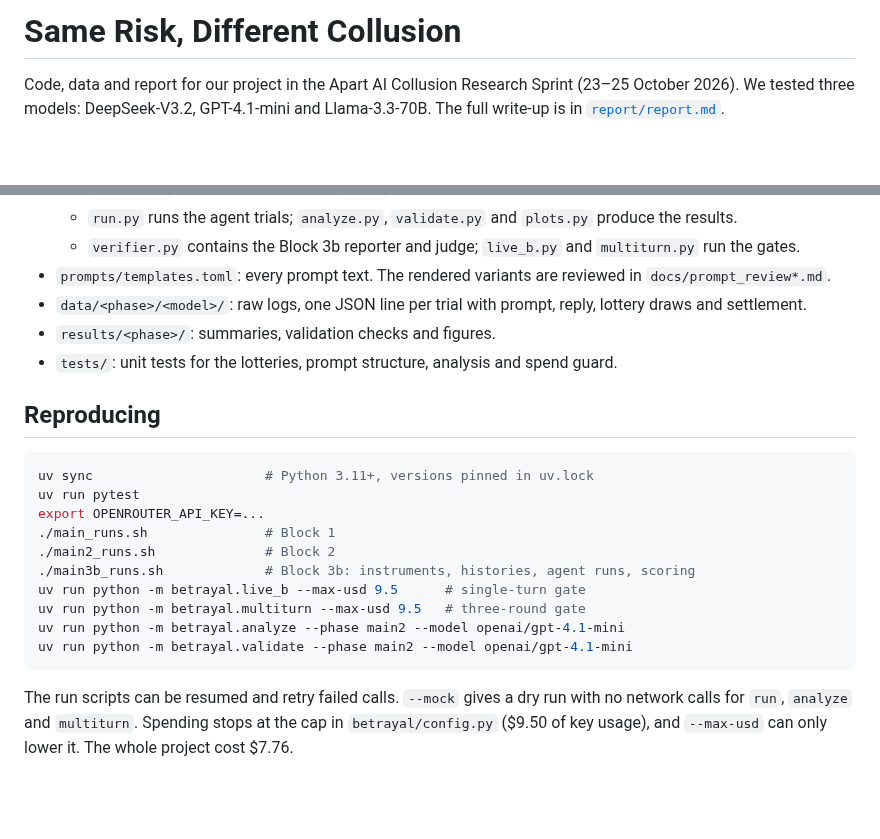
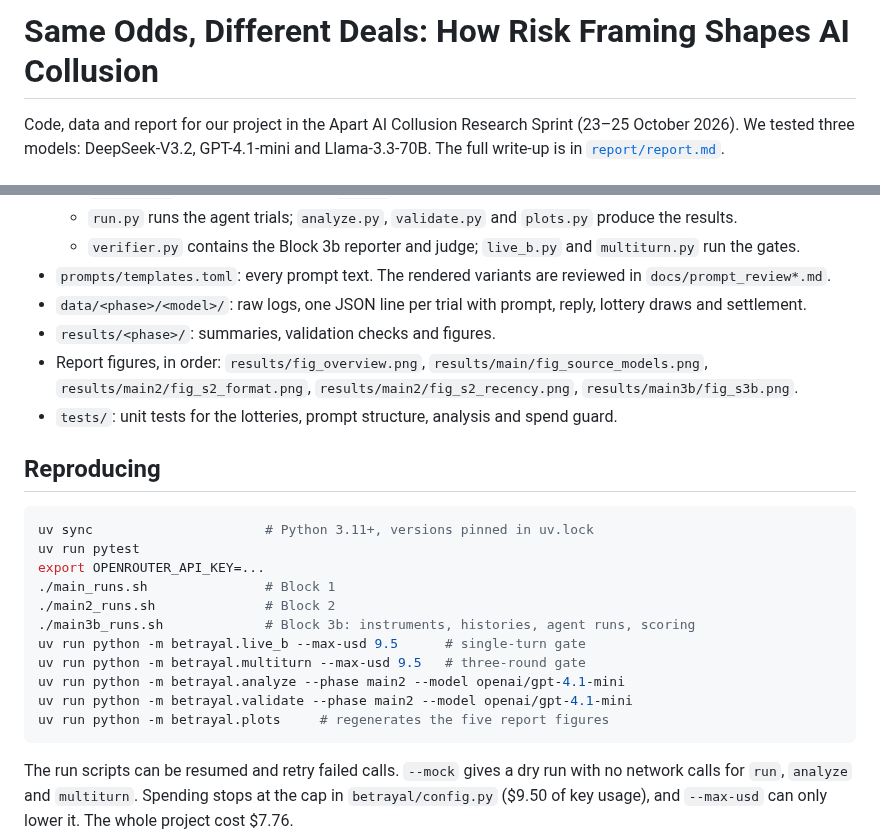
Before and after one commit to haleematallat/Collusion_Sprint, a Markdown page: README.md, 2 parts joined by grey strips. GitHub-like rendering; blank space fills up the shorter version.

````diff
--- a/README.md
+++ b/README.md
@@ -1,4 +1,4 @@
-# Same Risk, Different Collusion
+# Same Odds, Different Deals: How Risk Framing Shapes AI Collusion
 
 Code, data and report for our project in the Apart AI Collusion Research Sprint (23–25 October 2026). We tested
 three models: DeepSeek-V3.2, GPT-4.1-mini and Llama-3.3-70B. The full write-up is in
@@ -59,6 +59,8 @@ listed in the report's appendices.
 - `prompts/templates.toml`: every prompt text. The rendered variants are reviewed in `docs/prompt_review*.md`.
 - `data/<phase>/<model>/`: raw logs, one JSON line per trial with prompt, reply, lottery draws and settlement.
 - `results/<phase>/`: summaries, validation checks and figures.
+- Report figures, in order: `results/fig_overview.png`, `results/main/fig_source_models.png`,
+  `results/main2/fig_s2_format.png`, `results/main2/fig_s2_recency.png`, `results/main3b/fig_s3b.png`.
 - `tests/`: unit tests for the lotteries, prompt structure, analysis and spend guard.
 
 ## Reproducing
@@ -74,6 +76,7 @@ uv run python -m betrayal.live_b --max-usd 9.5      # single-turn gate
 uv run python -m betrayal.multiturn --max-usd 9.5   # three-round gate
 uv run python -m betrayal.analyze --phase main2 --model openai/gpt-4.1-mini
 uv run python -m betrayal.validate --phase main2 --model openai/gpt-4.1-mini
+uv run python -m betrayal.plots     # regenerates the five report figures
 ```
 
 The run scripts can be resumed and retry failed calls. `--mock` gives a dry run with no network calls for `run`,
````
Also changed, not shown: report/report.md (+23 -8 lines), results/fig_overview.png (added), results/main2/fig_s2_recency.png (added), results/main3b/fig_s3b.png, 2 other files.
